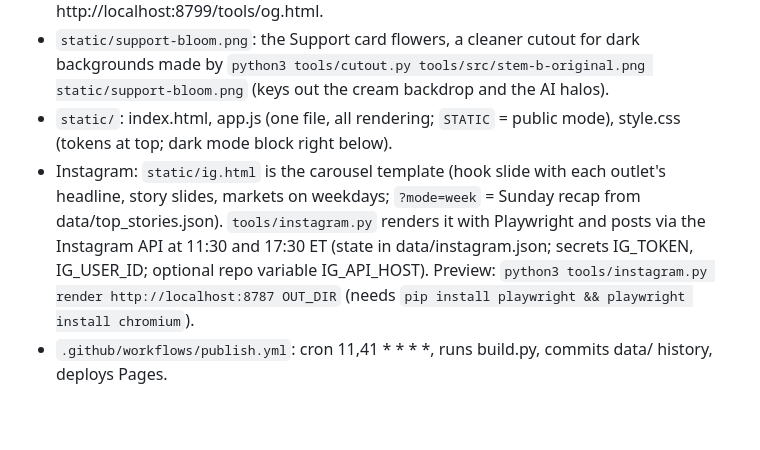
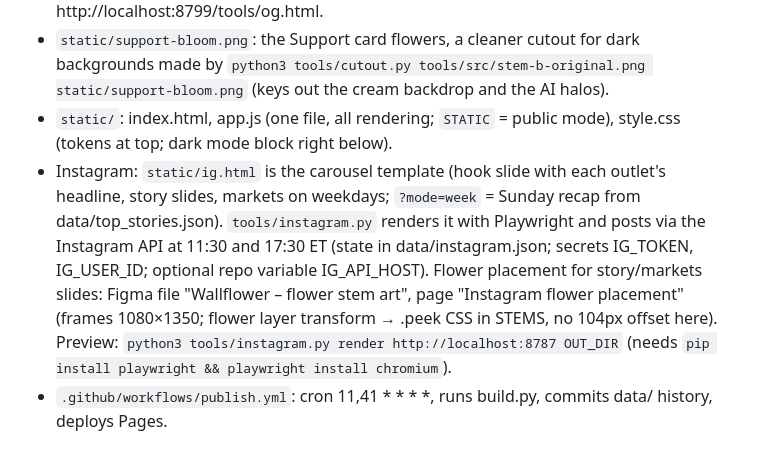
Before and after one commit to elisamassenz/daily-brief, a Markdown page: CLAUDE.md, the part around the change. GitHub-like rendering; blank space fills up the shorter version.

Commit message:
Notes: Instagram flower placement page in Figma
Co-Authored-By: Claude Opus 5.5 <noreply@anthropic.com>

```diff
--- a/CLAUDE.md
+++ b/CLAUDE.md
@@ -15,7 +15,7 @@ The running site uses no LLM; tokens are only spent on edits. Keep changes small
 - `static/og.png`: link-preview card (poppy + title, 1200×630), linked from the og: tags in index.html; rebuild with `python3 tools/make_icons.py --og`, then open http://localhost:8799/tools/og.html.
 - `static/support-bloom.png`: the Support card flowers, a cleaner cutout for dark backgrounds made by `python3 tools/cutout.py tools/src/stem-b-original.png static/support-bloom.png` (keys out the cream backdrop and the AI halos).
 - `static/`: index.html, app.js (one file, all rendering; `STATIC` = public mode), style.css (tokens at top; dark mode block right below).
-- Instagram: `static/ig.html` is the carousel template (hook slide with each outlet's headline, story slides, markets on weekdays; `?mode=week` = Sunday recap from data/top_stories.json). `tools/instagram.py` renders it with Playwright and posts via the Instagram API at 11:30 and 17:30 ET (state in data/instagram.json; secrets IG_TOKEN, IG_USER_ID; optional repo variable IG_API_HOST). Preview: `python3 tools/instagram.py render http://localhost:8787 OUT_DIR` (needs `pip install playwright && playwright install chromium`).
+- Instagram: `static/ig.html` is the carousel template (hook slide with each outlet's headline, story slides, markets on weekdays; `?mode=week` = Sunday recap from data/top_stories.json). `tools/instagram.py` renders it with Playwright and posts via the Instagram API at 11:30 and 17:30 ET (state in data/instagram.json; secrets IG_TOKEN, IG_USER_ID; optional repo variable IG_API_HOST). Flower placement for story/markets slides: Figma file "Wallflower – flower stem art", page "Instagram flower placement" (frames 1080×1350; flower layer transform → .peek CSS in STEMS, no 104px offset here). Preview: `python3 tools/instagram.py render http://localhost:8787 OUT_DIR` (needs `pip install playwright && playwright install chromium`).
 - `.github/workflows/publish.yml`: cron 11,41 * * * *, runs build.py, commits data/ history, deploys Pages.
 
 ## Data
```
